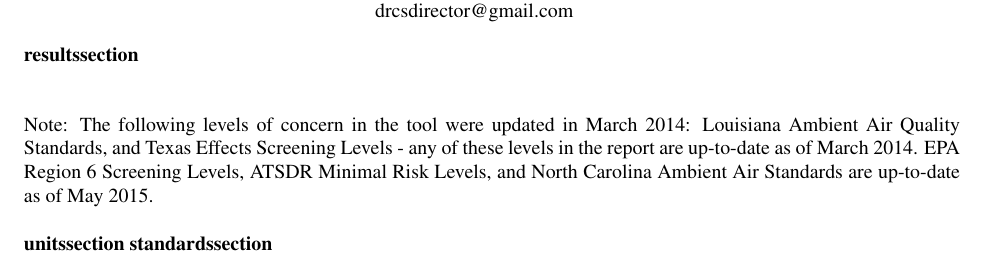
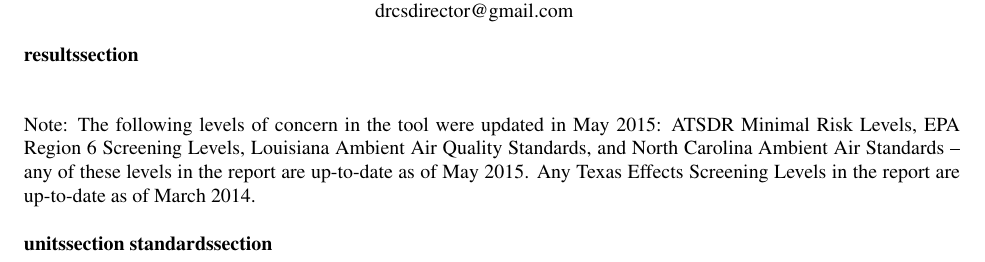
Before and after one commit to drcs/myairsample.org, a LaTeX document (loc_app/templates/report/pdf/labb.tex): part of the page, cut so that both start at the same text. Compiled offline with pdfLaTeX.

Commit message:
Revised up-to-date message

```diff
--- a/loc_app/templates/report/pdf/labb.tex
+++ b/loc_app/templates/report/pdf/labb.tex
@@ -145,12 +145,12 @@ levels. States may not be required to adhere to national standards.}
 
 \vspace*{0.15in}
 
-      Note: The following levels of concern in the tool were updated
-      in March 2014: Louisiana Ambient Air Quality Standards, and
-      Texas Effects Screening Levels - any of these levels in the
-      report are up-to-date as of March 2014.  EPA Region 6 Screening
-      Levels, ATSDR Minimal Risk Levels, and North Carolina Ambient
-      Air Standards are up-to-date as of May 2015.
+      Note: The following levels of concern in the tool were updated in May
+      2015: ATSDR Minimal Risk Levels, EPA Region 6 Screening Levels,
+      Louisiana Ambient Air Quality Standards, and North Carolina Ambient
+      Air Standards -- any of these levels in the report are up-to-date as
+      of May 2015.  Any Texas Effects Screening Levels in the report are
+      up-to-date as of March 2014.
 
 \subst{unitssection}
 \subst{standardssection}
```
Also changed, not shown: 1 other file.
